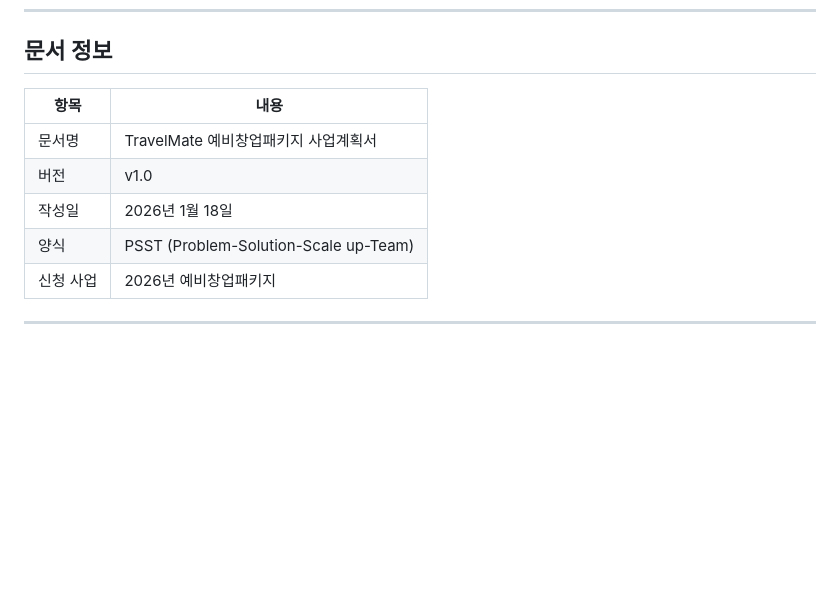
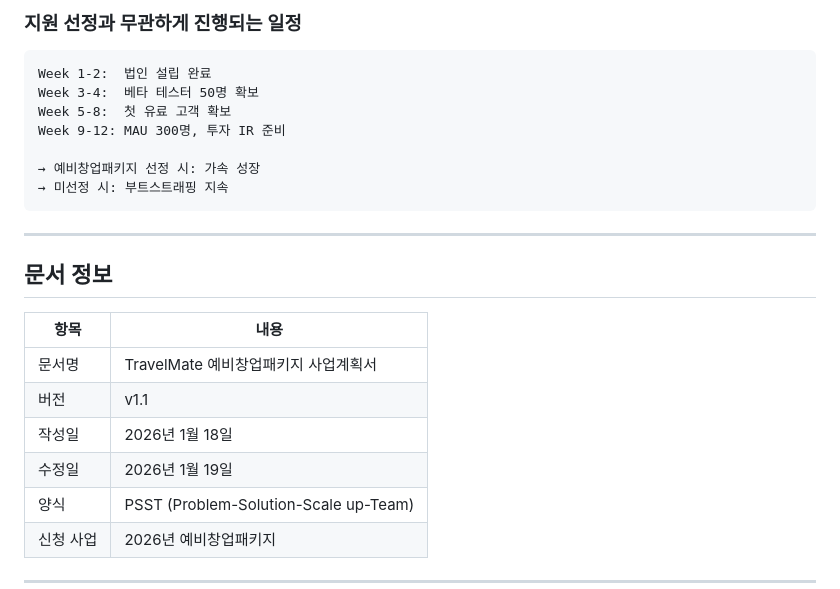
Before and after one commit to araeLaver/down, a Markdown page: docs/TravelMate_예비창업패키지_사업계획서.md, the part around one of its changes. Drawn GitHub-style; blank space fills up the shorter version.

````diff
--- a/docs/TravelMate_예비창업패키지_사업계획서.md
+++ b/docs/TravelMate_예비창업패키지_사업계획서.md
@@ -743,10 +817,25 @@ TravelMate는 그 물음에 대한 답입니다.
+### 지원 선정과 무관하게 진행되는 일정
+
+```
+Week 1-2:  법인 설립 완료
+Week 3-4:  베타 테스터 50명 확보
+Week 5-8:  첫 유료 고객 확보
+Week 9-12: MAU 300명, 투자 IR 준비
+
+→ 예비창업패키지 선정 시: 가속 성장
+→ 미선정 시: 부트스트래핑 지속
+```
+
+---
+
 ## 문서 정보
 
 | 항목 | 내용 |
 |------|------|
 | 문서명 | TravelMate 예비창업패키지 사업계획서 |
-| 버전 | v1.0 |
+| 버전 | v1.1 |
 | 작성일 | 2026년 1월 18일 |
+| 수정일 | 2026년 1월 19일 |
 | 양식 | PSST (Problem-Solution-Scale up-Team) |
 | 신청 사업 | 2026년 예비창업패키지 |
 
````
Also changed, not shown: other parts of docs/TravelMate_예비창업패키지_사업계획서.md (+74 -0 lines), docs/TravelMate_빠른창업실행전략.md (added, +475 -0 lines).
